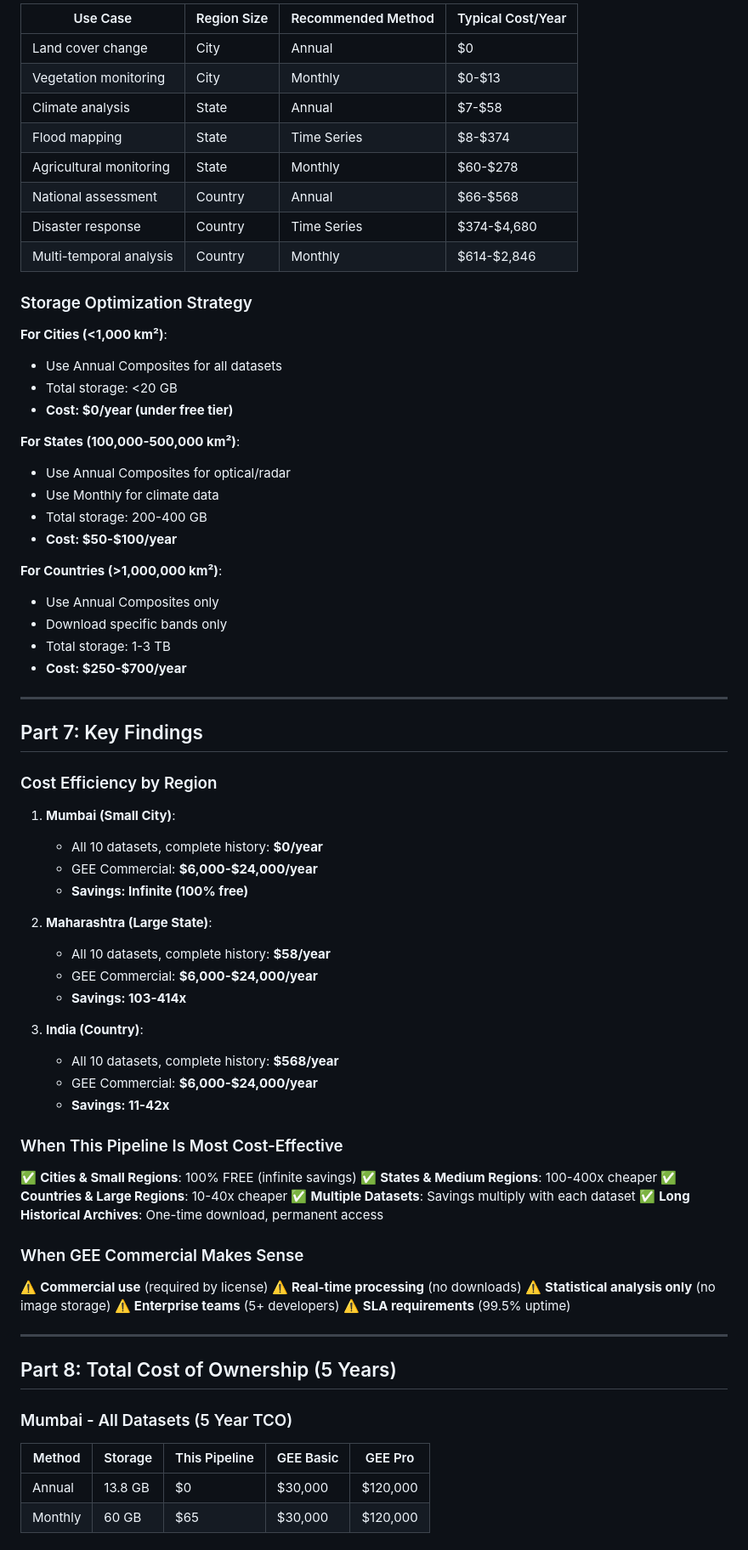
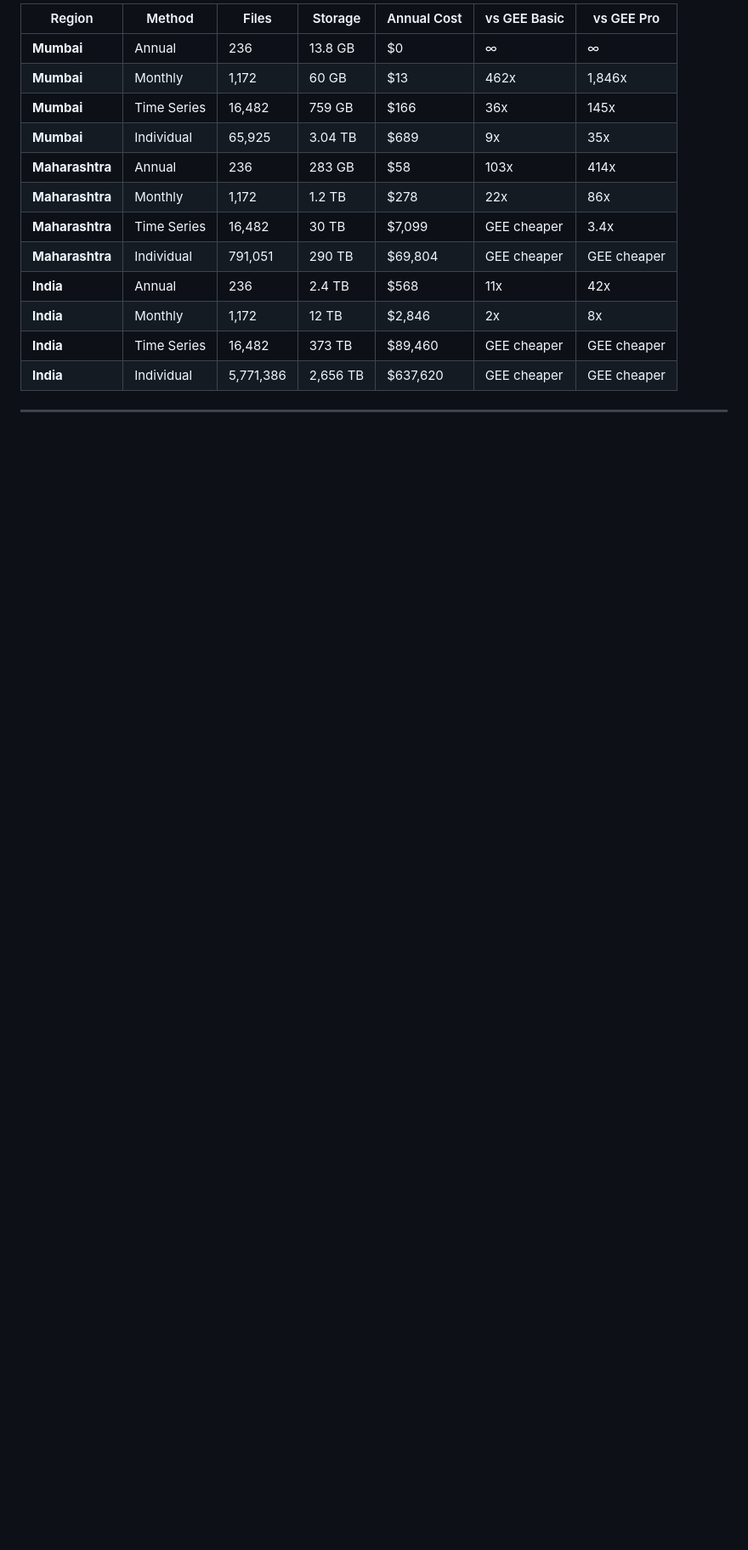
Before and after one commit to VarshaPednekar2005/gee-data-pipeline, a Markdown page: COMPREHENSIVE_COST_ANALYSIS.md, the part around one of its changes. Shown at 85% size. GitHub-like rendering; blank space fills up the shorter version.

Commit message:
detailed analysis

```diff
--- a/COMPREHENSIVE_COST_ANALYSIS.md
+++ b/COMPREHENSIVE_COST_ANALYSIS.md
@@ -332,79 +230,17 @@ India (3,287,263 km²) - All Datasets:
 
-| Use Case | Region Size | Recommended Method | Typical Cost/Year |
-|----------|-------------|-------------------|-------------------|
-| Land cover change | City | Annual | $0 |
-| Vegetation monitoring | City | Monthly | $0-$13 |
-| Climate analysis | State | Annual | $7-$58 |
-| Flood mapping | State | Time Series | $8-$374 |
-| Agricultural monitoring | State | Monthly | $60-$278 |
-| National assessment | Country | Annual | $66-$568 |
-| Disaster response | Country | Time Series | $374-$4,680 |
-| Multi-temporal analysis | Country | Monthly | $614-$2,846 |
-
-### Storage Optimization Strategy
-
-**For Cities (<1,000 km²)**:
-- Use Annual Composites for all datasets
-- Total storage: <20 GB
-- **Cost: $0/year (under free tier)**
-
-**For States (100,000-500,000 km²)**:
-- Use Annual Composites for optical/radar
-- Use Monthly for climate data
-- Total storage: 200-400 GB
-- **Cost: $50-$100/year**
-
-**For Countries (>1,000,000 km²)**:
-- Use Annual Composites only
-- Download specific bands only
-- Total storage: 1-3 TB
-- **Cost: $250-$700/year**
+| Region | Method | Files | Storage | Annual Cost | vs GEE Basic | vs GEE Pro |
+|--------|--------|-------|---------|-------------|--------------|------------|
+| **Mumbai** | Annual | 236 | 13.8 GB | $0 | ∞ | ∞ |
+| **Mumbai** | Monthly | 1,172 | 60 GB | $13 | 462x | 1,846x |
+| **Mumbai** | Time Series | 16,482 | 759 GB | $166 | 36x | 145x |
+| **Mumbai** | Individual | 65,925 | 3.04 TB | $689 | 9x | 35x |
+| **Maharashtra** | Annual | 236 | 283 GB | $58 | 103x | 414x |
+| **Maharashtra** | Monthly | 1,172 | 1.2 TB | $278 | 22x | 86x |
+| **Maharashtra** | Time Series | 16,482 | 30 TB | $7,099 | GEE cheaper | 3.4x |
+| **Maharashtra** | Individual | 791,051 | 290 TB | $69,804 | GEE cheaper | GEE cheaper |
+| **India** | Annual | 236 | 2.4 TB | $568 | 11x | 42x |
+| **India** | Monthly | 1,172 | 12 TB | $2,846 | 2x | 8x |
+| **India** | Time Series | 16,482 | 373 TB | $89,460 | GEE cheaper | GEE cheaper |
+| **India** | Individual | 5,771,386 | 2,656 TB | $637,620 | GEE cheaper | GEE cheaper |
 
 ---
-
-## Part 7: Key Findings
-
-### Cost Efficiency by Region
-
-1. **Mumbai (Small City)**:
-   - All 10 datasets, complete history: **$0/year**
-   - GEE Commercial: **$6,000-$24,000/year**
-   - **Savings: Infinite (100% free)**
-
-2. **Maharashtra (Large State)**:
-   - All 10 datasets, complete history: **$58/year**
-   - GEE Commercial: **$6,000-$24,000/year**
-   - **Savings: 103-414x**
-
-3. **India (Country)**:
-   - All 10 datasets, complete history: **$568/year**
-   - GEE Commercial: **$6,000-$24,000/year**
-   - **Savings: 11-42x**
-
-### When This Pipeline Is Most Cost-Effective
-
-✅ **Cities & Small Regions**: 100% FREE (infinite savings)
-✅ **States & Medium Regions**: 100-400x cheaper
-✅ **Countries & Large Regions**: 10-40x cheaper
-✅ **Multiple Datasets**: Savings multiply with each dataset
-✅ **Long Historical Archives**: One-time download, permanent access
-
-### When GEE Commercial Makes Sense
-
-⚠️ **Commercial use** (required by license)
-⚠️ **Real-time processing** (no downloads)
-⚠️ **Statistical analysis only** (no image storage)
-⚠️ **Enterprise teams** (5+ developers)
-⚠️ **SLA requirements** (99.5% uptime)
-
----
-
-## Part 8: Total Cost of Ownership (5 Years)
-
-### Mumbai - All Datasets (5 Year TCO)
-
-| Method | Storage | This Pipeline | GEE Basic | GEE Pro |
-|--------|---------|---------------|-----------|---------|
-| Annual | 13.8 GB | $0 | $30,000 | $120,000 |
-| Monthly | 60 GB | $65 | $30,000 | $120,000 |
-
```
Also changed, not shown: other parts of COMPREHENSIVE_COST_ANALYSIS.md (+90 -232 lines), COST_ANALYSIS_SUMMARY.md (+0 -14 lines).
